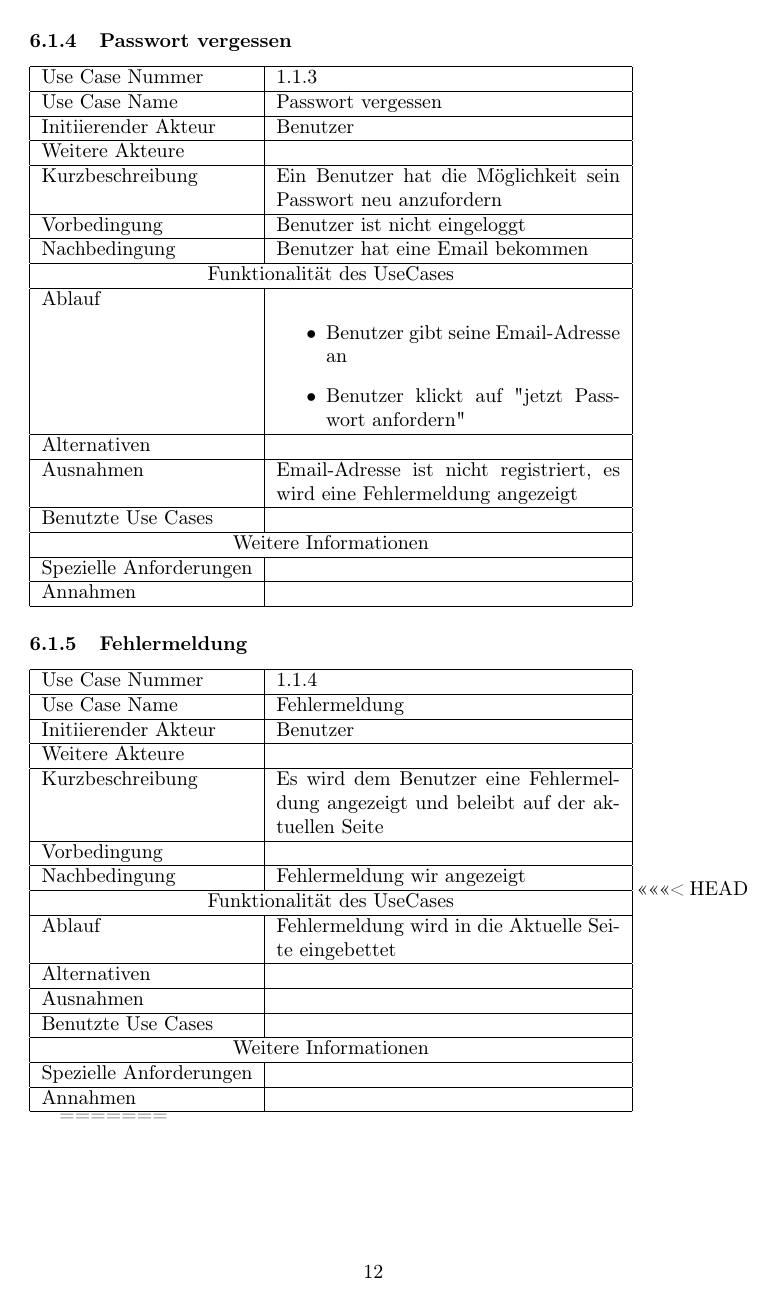
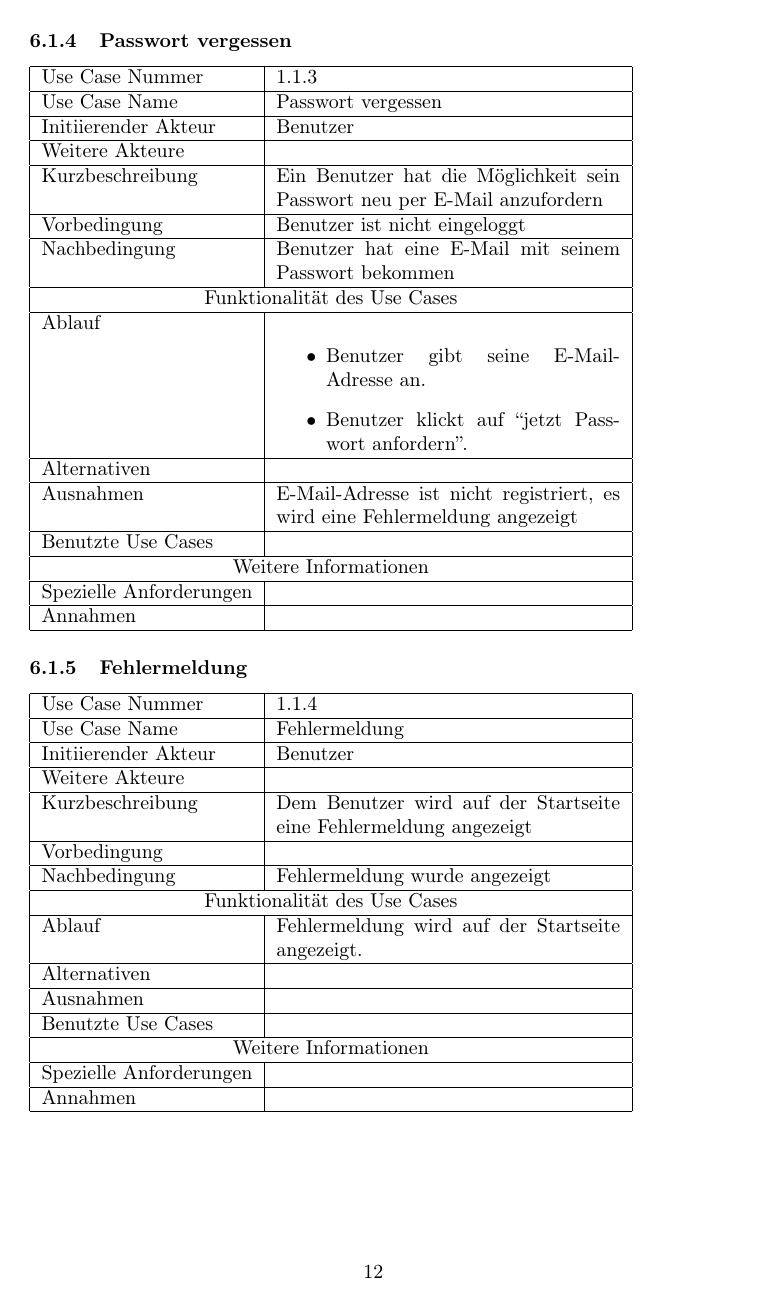
Before and after one commit to EnergyChallenge/EnergyChallenge, a LaTeX document (doc/Pflichtenheft/pflichtenheft.tex): page 12 of 43 before the commit and page 12 of 44 after it. Compiled offline with pdfLaTeX.

Commit message:
reviewed version of use case Startseite

```diff
--- a/doc/Pflichtenheft/pflichtenheft.tex
+++ b/doc/Pflichtenheft/pflichtenheft.tex
@@ -125,16 +125,17 @@
 \subsubsection{Startseite}
 	\begin{figure}[h]
 	  \includegraphics[width=\linewidth]{gfx/webseite/startseite.pdf}
+          \caption{Use Case 1.1 Startseite}
 	\end{figure}
 	\begin{tabular}{|l|p{.5\linewidth}|}
 	\hline Use Case Nummer & 1.1 \\
 	\hline Use Case Name & Startseite \\
 	\hline Initiierender Akteur & Benutzer \\
 	\hline Weitere Akteure &  \\
-	\hline Kurzbeschreibung & der Benutzer ruft die Startseite im Browser auf und hat die M\"oglichkeit sich zu registrieren, einzuloggen und das Passwort neu anzufordern \\
+	\hline Kurzbeschreibung & Der Benutzer ruft die Startseite im Browser auf und hat die M\"oglichkeit sich zu registrieren, einzuloggen und das Passwort neu anzufordern \\
 	\hline Vorbedingung & nicht eingeloggt \\
 	\hline Nachbedingung &  \\
-	\hline \multicolumn{2}{|c|}{Funktionalität des UseCases}\\
+	\hline \multicolumn{2}{|c|}{Funktionalität des Use Cases}\\
 	\hline Ablauf & Benutzer ruft die Webseite auf \\
 	\hline Alternativen &  \\
 	\hline Ausnahmen &  \\
@@ -156,4 +155,5 @@
-		\hline \multicolumn{2}{|c|}{Funktionalität des UseCases}\\
+	\hline Vorbedingung & Benutzer ist registriert und nicht eingeloggt \\
+	\hline Nachbedingung & Benutzer ist eingeloggt und wurde zu seiner Landingpage weitergeleitet \\
+	\hline \multicolumn{2}{|c|}{Funktionalität des Use Cases}\\
 	\hline Ablauf & \begin{itemize}
-			\item Der Benutzer gibt Email-Adresse und Passwort ein
-			\item Der Benutzer klickt den Login Button
+		\item Der Benutzer gibt seine E-Mail-Adresse und sein Passwort ein.
@@ -176,19 +179,19 @@
 	\hline Use Case Name & Registrieren \\
 	\hline Initiierender Akteur & Benutzer \\
 	\hline Weitere Akteure &  \\
-		\hline Kurzbeschreibung & Ein neuer Benutzer kann sich mit seiner Email-Adresse anmelden \\
+	\hline Kurzbeschreibung & Ein neuer Benutzer kann sich mit seiner E-Mail-Adresse anmelden \\
 	\hline Vorbedingung & Benutzer hat auf Registrieren geklickt \\
 	\hline Nachbedingung & Benutzer ist eingeloggt \\
-		\hline \multicolumn{2}{|c|}{Funktionalität des UseCases}\\
+	\hline \multicolumn{2}{|c|}{Funktionalität des Use Cases}\\
 	\hline Ablauf & \begin{itemize}
-			\item Benutzer gibt Email-Adresse und Passwort ein
+		\item Benutzer gibt E-Mail-Adresse und Passwort ein
 		\item Benutzer w\"ahlt Fakult\"at
 		\item Benutzer klickt "jetzt mitmachen"
 	\end{itemize} \\
 	\hline Alternativen &  \\
 	\hline Ausnahmen & \begin{itemize}
-			\item Email-adresse ist schon vergeben, es wird eine Fehlermeldung angezeigt
-			\item das Passwort ist zu kurz, es wird eine Fehlermeldung angezeit
+		\item E-Mail-Adresse ist schon vergeben, es wird eine Fehlermeldung angezeigt
+		\item das Passwort ist zu kurz, es wird eine Fehlermeldung angezeigt
 		\item Keine Fakult\"at gewählt, es wir eine Fehlermeldung angezeigt
 	\end{itemize} \\
 	\hline Benutzte Use Cases &  \\
@@ -204,33 +207,34 @@
 	\hline Use Case Name & Passwort vergessen \\
 	\hline Initiierender Akteur & Benutzer \\
 	\hline Weitere Akteure &  \\
-		\hline Kurzbeschreibung & Ein Benutzer hat die M\"oglichkeit sein Passwort neu anzufordern \\
+	\hline Kurzbeschreibung & Ein Benutzer hat die M\"oglichkeit sein Passwort neu per E-Mail anzufordern \\
 	\hline Vorbedingung & Benutzer ist nicht eingeloggt \\
-		\hline Nachbedingung & Benutzer hat eine Email bekommen \\
-		\hline \multicolumn{2}{|c|}{Funktionalität des UseCases}\\
+	\hline Nachbedingung & Benutzer hat eine E-Mail mit seinem Passwort bekommen \\
+	\hline \multicolumn{2}{|c|}{Funktionalität des Use Cases}\\
 	\hline Ablauf & \begin{itemize}
-			\item Benutzer gibt seine Email-Adresse an
-			\item Benutzer klickt auf "jetzt Passwort anfordern"
+		\item Benutzer gibt seine E-Mail-Adresse an.
+		\item Benutzer klickt auf ``jetzt Passwort anfordern''.
 	\end{itemize} \\
 	\hline Alternativen &  \\
-		\hline Ausnahmen & Email-Adresse ist nicht registriert, es wird eine Fehlermeldung angezeigt \\
+	\hline Ausnahmen & E-Mail-Adresse ist nicht registriert, es wird eine Fehlermeldung angezeigt \\
 	\hline Benutzte Use Cases &  \\
 	\hline \multicolumn{2}{|c|}{Weitere Informationen} \\
 	\hline Spezielle Anforderungen &  \\
 	\hline Annahmen &  \\
 	\hline
 \end{tabular}
-	\subsubsection{Fehlermeldung}
+
+\subsubsection{Fehlermeldung} % TODO evtl. später Fehlermeldungen differenzierter betrachten
 	\begin{tabular}{|l|p{.5\linewidth}|}
 	\hline Use Case Nummer & 1.1.4 \\
 	\hline Use Case Name & Fehlermeldung \\
 	\hline Initiierender Akteur & Benutzer \\
 	\hline Weitere Akteure &  \\
-		\hline Kurzbeschreibung & Es wird dem Benutzer eine Fehlermeldung angezeigt und beleibt auf der aktuellen Seite \\
+	\hline Kurzbeschreibung & Dem Benutzer wird auf der Startseite eine Fehlermeldung angezeigt \\
 	\hline Vorbedingung &  \\
-		\hline Nachbedingung & Fehlermeldung wir angezeigt \\
-		\hline \multicolumn{2}{|c|}{Funktionalität des UseCases}\\
-		\hline Ablauf & Fehlermeldung wird in die Aktuelle Seite eingebettet \\
+	\hline Nachbedingung & Fehlermeldung wurde angezeigt \\
+	\hline \multicolumn{2}{|c|}{Funktionalität des Use Cases}\\
+	\hline Ablauf & Fehlermeldung wird auf der Startseite angezeigt. \\
 	\hline Alternativen &  \\
 	\hline Ausnahmen &  \\
 	\hline Benutzte Use Cases &  \\
@@ -239,10 +243,7 @@
 	\hline Annahmen &  \\
 	\hline
 	\end{tabular}
-<<<<<<< HEAD
 
-
-=======
 %------------------
 \subsection{Landingpage}
 
```
Also changed, not shown: doc/Pflichtenheft/gfx/webseite/startseite.pdf, doc/Pflichtenheft/pflichtenheft.pdf, doc/Pflichtenheft/pflichtenheft.tex (11 more changed lines), 1 other file. Lines whose indentation alone changed are shown as unchanged.
